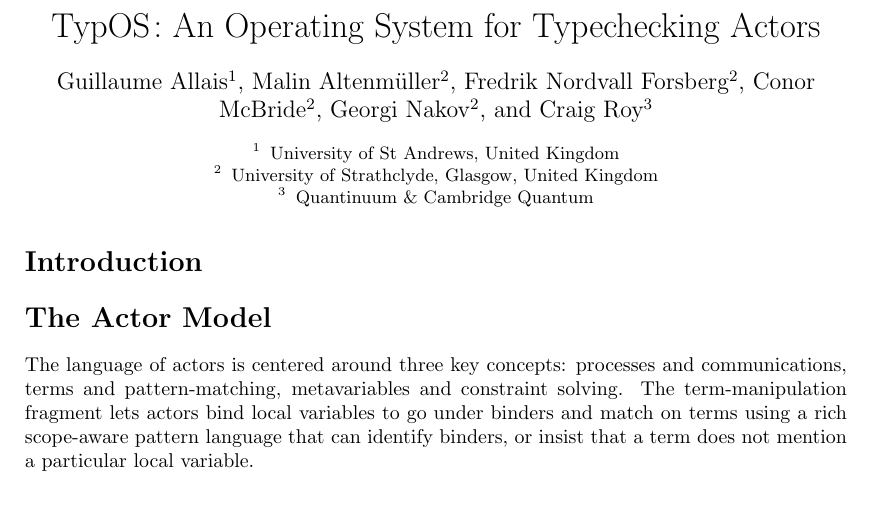
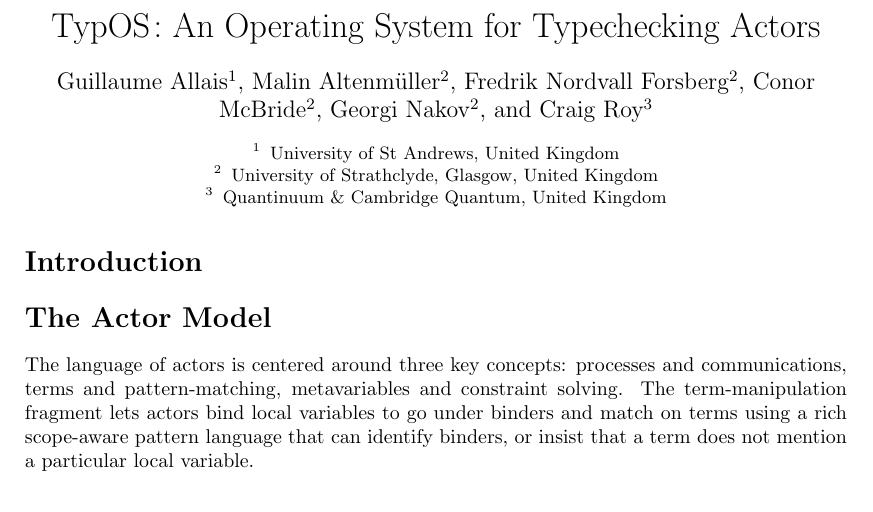
Before and after one commit to msp-strath/TypOS, a LaTeX paper (papers/types/types.tex): part of page 1 of 2, cut so that both start at the same text. Compiled offline with pdfLaTeX.

Commit message:
[types] One more UK reference

```diff
--- a/papers/types/types.tex
+++ b/papers/types/types.tex
@@ -103,7 +103,7 @@ United Kingdom \\
 University of Strathclyde,
 Glasgow, United Kingdom\\
 \and
-Quantinuum \& Cambridge Quantum \\
+Quantinuum \& Cambridge Quantum, United Kingdom
 }
 
 \authorrunning{}
```
